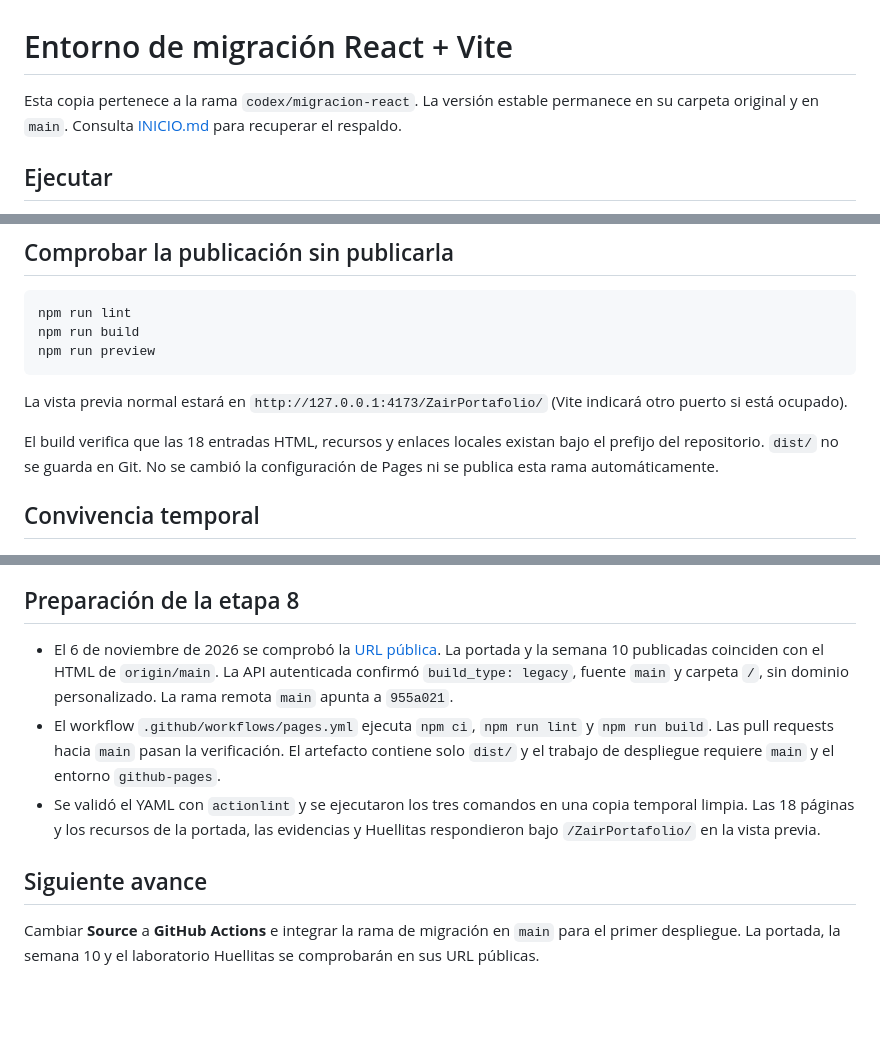
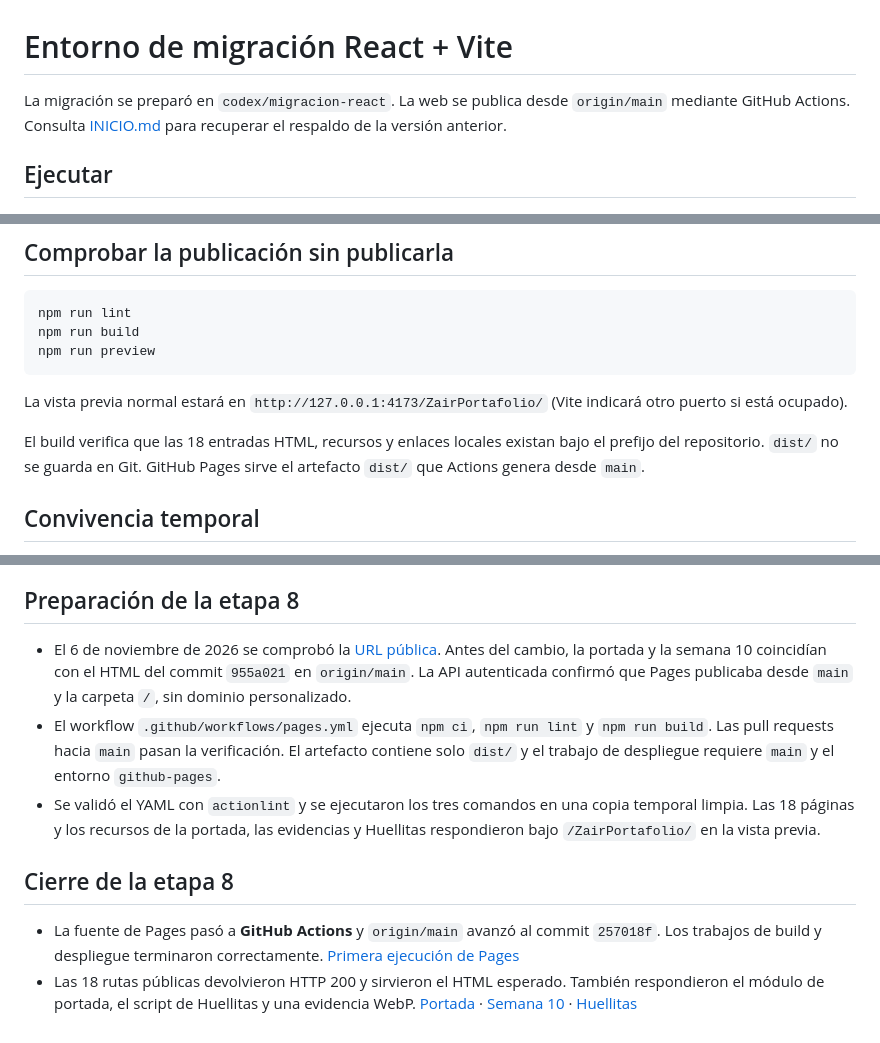
Before and after one commit to ZairRaaa/ZairPortafolio, a Markdown page: docs/migracion/ENTORNO.md, 3 parts joined by grey strips. GitHub-like rendering; blank space fills up the shorter version.

Commit message:
Registro la publicación y cierro la etapa ocho

```diff
--- a/docs/migracion/ENTORNO.md
+++ b/docs/migracion/ENTORNO.md
@@ -1,6 +1,6 @@
 # Entorno de migración React + Vite
 
-Esta copia pertenece a la rama `codex/migracion-react`. La versión estable permanece en su carpeta original y en `main`. Consulta [INICIO.md](INICIO.md) para recuperar el respaldo.
+La migración se preparó en `codex/migracion-react`. La web se publica desde `origin/main` mediante GitHub Actions. Consulta [INICIO.md](INICIO.md) para recuperar el respaldo de la versión anterior.
 
 ## Ejecutar
 
@@ -23,7 +23,7 @@ npm run preview
 
 La vista previa normal estará en `http://127.0.0.1:4173/ZairPortafolio/` (Vite indicará otro puerto si está ocupado).
 
-El build verifica que las 18 entradas HTML, recursos y enlaces locales existan bajo el prefijo del repositorio. `dist/` no se guarda en Git. No se cambió la configuración de Pages ni se publica esta rama automáticamente.
+El build verifica que las 18 entradas HTML, recursos y enlaces locales existan bajo el prefijo del repositorio. `dist/` no se guarda en Git. GitHub Pages sirve el artefacto `dist/` que Actions genera desde `main`.
 
 ## Convivencia temporal
 
@@ -172,10 +172,11 @@ El build verifica que las 18 entradas HTML, recursos y enlaces locales existan b
 
 ## Preparación de la etapa 8
 
-- El 6 de noviembre de 2026 se comprobó la [URL pública](https://zairraaa.github.io/ZairPortafolio/). La portada y la semana 10 publicadas coinciden con el HTML de `origin/main`. La API autenticada confirmó `build_type: legacy`, fuente `main` y carpeta `/`, sin dominio personalizado. La rama remota `main` apunta a `955a021`.
+- El 6 de noviembre de 2026 se comprobó la [URL pública](https://zairraaa.github.io/ZairPortafolio/). Antes del cambio, la portada y la semana 10 coincidían con el HTML del commit `955a021` en `origin/main`. La API autenticada confirmó que Pages publicaba desde `main` y la carpeta `/`, sin dominio personalizado.
 - El workflow `.github/workflows/pages.yml` ejecuta `npm ci`, `npm run lint` y `npm run build`. Las pull requests hacia `main` pasan la verificación. El artefacto contiene solo `dist/` y el trabajo de despliegue requiere `main` y el entorno `github-pages`.
 - Se validó el YAML con `actionlint` y se ejecutaron los tres comandos en una copia temporal limpia. Las 18 páginas y los recursos de la portada, las evidencias y Huellitas respondieron bajo `/ZairPortafolio/` en la vista previa.
 
-## Siguiente avance
+## Cierre de la etapa 8
 
-Cambiar **Source** a **GitHub Actions** e integrar la rama de migración en `main` para el primer despliegue. La portada, la semana 10 y el laboratorio Huellitas se comprobarán en sus URL públicas.
+- La fuente de Pages pasó a **GitHub Actions** y `origin/main` avanzó al commit `257018f`. Los trabajos de build y despliegue terminaron correctamente. [Primera ejecución de Pages](https://github.com/ZairRaaa/ZairPortafolio/actions/runs/42328605129)
+- Las 18 rutas públicas devolvieron HTTP 200 y sirvieron el HTML esperado. También respondieron el módulo de portada, el script de Huellitas y una evidencia WebP. [Portada](https://zairraaa.github.io/ZairPortafolio/) · [Semana 10](https://zairraaa.github.io/ZairPortafolio/pages/cuaderno/semana-10/index.html) · [Huellitas](https://zairraaa.github.io/ZairPortafolio/pages/cuaderno/semana-03/laboratorio.html)
```
Also changed, not shown: PLAN_MIGRACION_REACT.md (+3 -3 lines).
